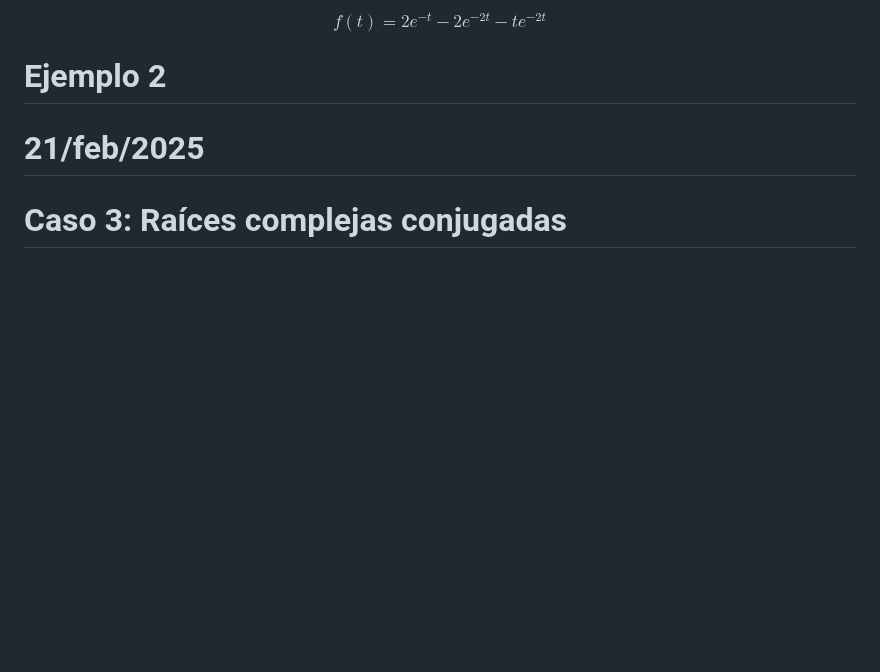
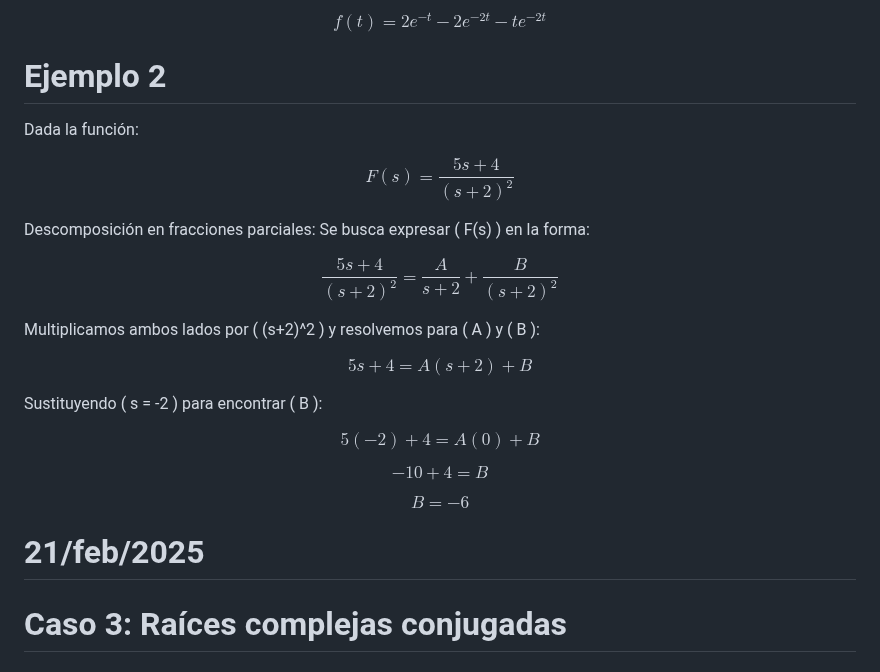
Before and after one commit to carloscant3/Apuntes-Sistemas-Dinamicos, a Markdown page: README.md, the part around the change. Rendered like a GitHub page; blank space fills up the shorter version.

```diff
--- a/README.md
+++ b/README.md
@@ -553,6 +553,45 @@ $$
 
 # Ejemplo 2
 
+Dada la función:
+
+$$
+F(s) = \frac{5s + 4}{(s+2)^2}
+$$
+
+Descomposición en fracciones parciales:
+Se busca expresar \( F(s) \) en la forma:
+
+$$
+\frac{5s + 4}{(s+2)^2} = \frac{A}{s+2} + \frac{B}{(s+2)^2}
+$$
+
+Multiplicamos ambos lados por \( (s+2)^2 \) y resolvemos para \( A \) y \( B \):
+
+$$
+5s + 4 = A(s+2) + B
+$$
+
+Sustituyendo \( s = -2 \) para encontrar \( B \):
+
+$$
+5(-2) + 4 = A(0) + B
+$$
+
+$$
+-10 + 4 = B
+$$
+
+$$
+B = -6
+$$
+
+
+
+
+
+
+
 
 
 
```
